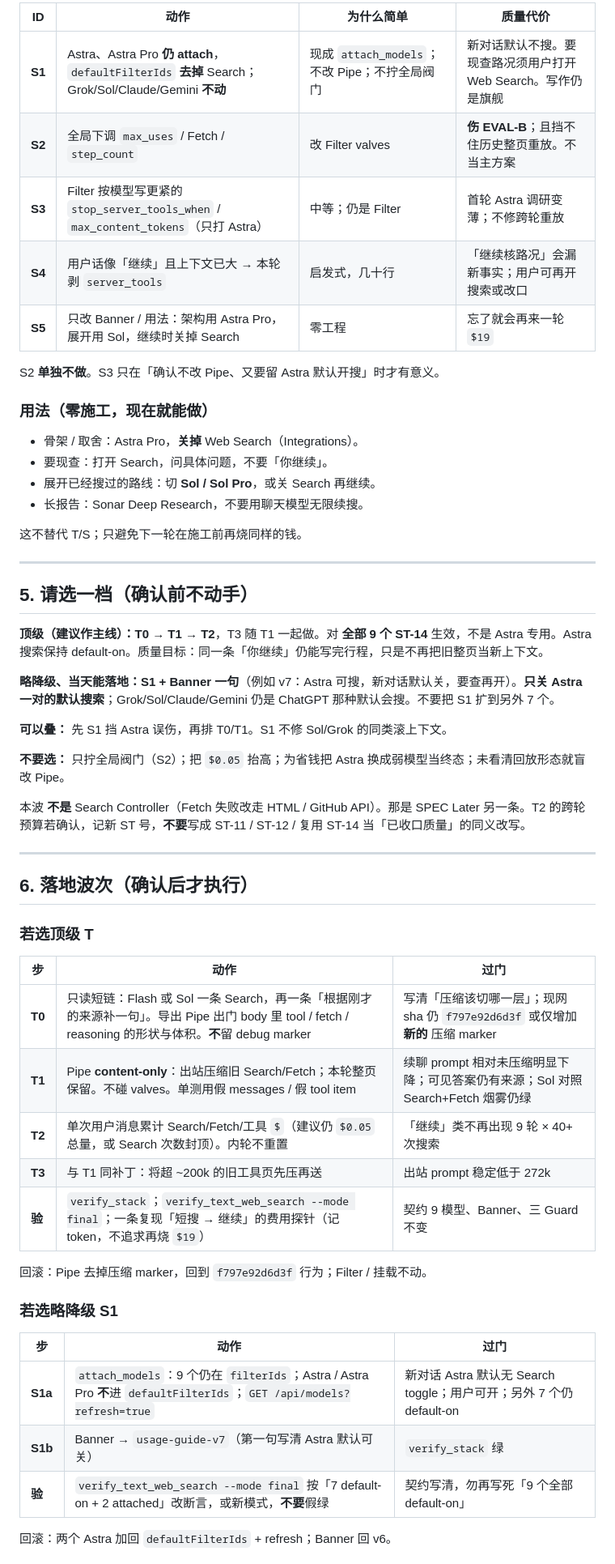
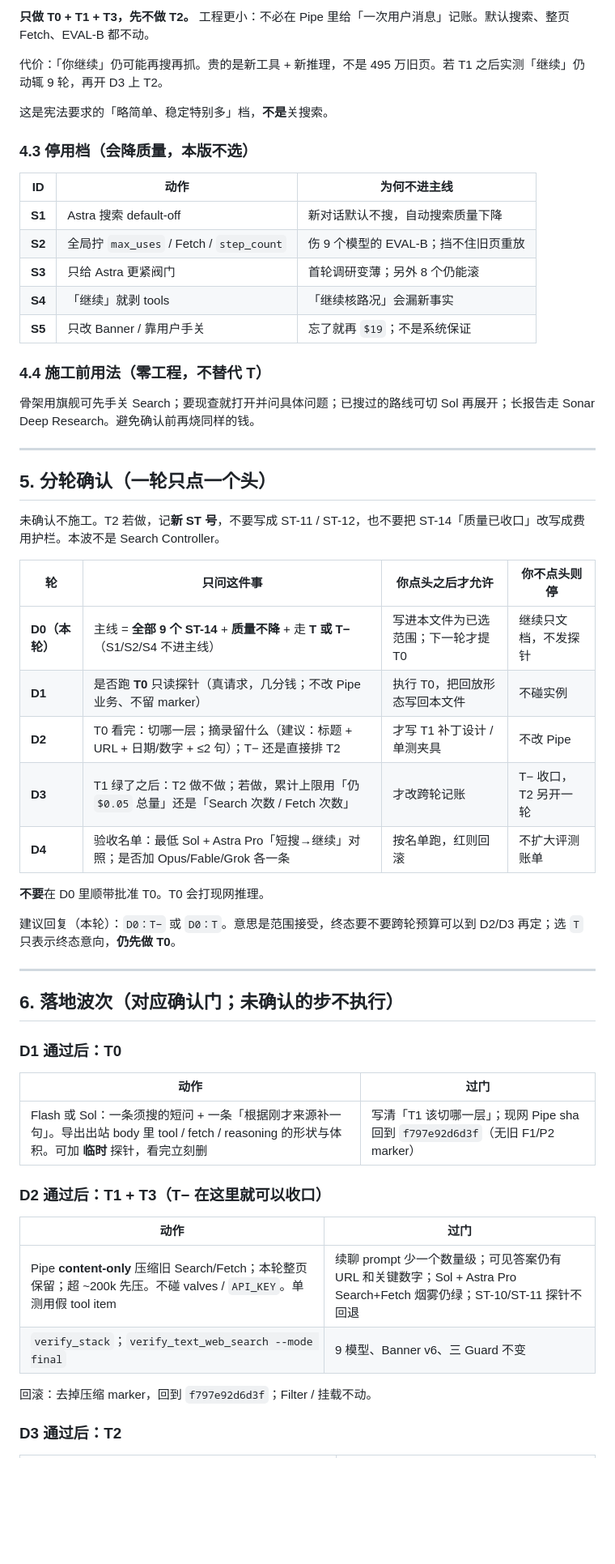
Before and after one commit to wsy02322/AI, a Markdown page: docs/open-webui-search-cost-plan.md, the part around one of its changes. Shown at 81% size. GitHub-like rendering; blank space fills up the shorter version.

```diff
--- a/docs/open-webui-search-cost-plan.md
+++ b/docs/open-webui-search-cost-plan.md
@@ -167,60 +174,60 @@ T1 是主杠杆。没有 T1，只做 T2，模型仍会把已经在手里的 30
 
-| ID | 动作 | 为什么简单 | 质量代价 |
-|----|------|------------|----------|
-| **S1** | Astra、Astra Pro **仍 attach**，`defaultFilterIds` **去掉** Search；Grok/Sol/Claude/Gemini **不动** | 现成 `attach_models`；不改 Pipe；不拧全局阀门 | 新对话默认不搜。要现查路况须用户打开 Web Search。写作仍是旗舰 |
-| **S2** | 全局下调 `max_uses` / Fetch / `step_count` | 改 Filter valves | **伤 EVAL-B**；且挡不住历史整页重放。不当主方案 |
-| **S3** | Filter 按模型写更紧的 `stop_server_tools_when` / `max_content_tokens`（只打 Astra） | 中等；仍是 Filter | 首轮 Astra 调研变薄；不修跨轮重放 |
-| **S4** | 用户话像「继续」且上下文已大 → 本轮剥 `server_tools` | 启发式，几十行 | 「继续核路况」会漏新事实；用户可再开搜索或改口 |
-| **S5** | 只改 Banner / 用法：架构用 Astra Pro，展开用 Sol，继续时关掉 Search | 零工程 | 忘了就会再来一轮 `$19` |
+**只做 T0 + T1 + T3，先不做 T2。** 工程更小：不必在 Pipe 里给「一次用户消息」记账。默认搜索、整页 Fetch、EVAL-B 都不动。
 
-S2 **单独不做**。S3 只在「确认不改 Pipe、又要留 Astra 默认开搜」时才有意义。
+代价：「你继续」仍可能再搜再抓。贵的是新工具 + 新推理，不是 495 万旧页。若 T1 之后实测「继续」仍动辄 9 轮，再开 D3 上 T2。
 
-### 用法（零施工，现在就能做）
+这是宪法要求的「略简单、稳定特别多」档，**不是**关搜索。
 
-- 骨架 / 取舍：Astra Pro，**关掉** Web Search（Integrations）。
-- 要现查：打开 Search，问具体问题，不要「你继续」。
-- 展开已经搜过的路线：切 **Sol / Sol Pro**，或关 Search 再继续。
-- 长报告：Sonar Deep Research，不要用聊天模型无限续搜。
+### 4.3 停用档（会降质量，本版不选）
 
-这不替代 T/S；只避免下一轮在施工前再烧同样的钱。
+| ID | 动作 | 为何不进主线 |
+|----|------|--------------|
+| **S1** | Astra 搜索 default-off | 新对话默认不搜，自动搜索质量下降 |
+| **S2** | 全局拧 `max_uses` / Fetch / `step_count` | 伤 9 个模型的 EVAL-B；挡不住旧页重放 |
+| **S3** | 只给 Astra 更紧阀门 | 首轮调研变薄；另外 8 个仍能滚 |
+| **S4** | 「继续」就剥 tools | 「继续核路况」会漏新事实 |
+| **S5** | 只改 Banner / 靠用户手关 | 忘了就再 `$19`；不是系统保证 |
+
+### 4.4 施工前用法（零工程，不替代 T）
+
+骨架用旗舰可先手关 Search；要现查就打开并问具体问题；已搜过的路线可切 Sol 再展开；长报告走 Sonar Deep Research。避免确认前再烧同样的钱。
 
 ---
 
-## 5. 请选一档（确认前不动手）
+## 5. 分轮确认（一轮只点一个头）
 
-**顶级（建议作主线）：T0 → T1 → T2**，T3 随 T1 一起做。对 **全部 9 个 ST-14** 生效，不是 Astra 专用。Astra 搜索保持 default-on。质量目标：同一条「你继续」仍能写完行程，只是不再把旧整页当新上下文。
+未确认不施工。T2 若做，记**新 ST 号**，不要写成 ST-11 / ST-12，也不要把 ST-14「质量已收口」改写成费用护栏。本波不是 Search Controller。
 
-**略降级、当天能落地：S1 + Banner 一句**（例如 v7：Astra 可搜，新对话默认关，要查再开）。**只关 Astra 一对的默认搜索**；Grok/Sol/Claude/Gemini 仍是 ChatGPT 那种默认会搜。不要把 S1 扩到另外 7 个。
+| 轮 | 只问这件事 | 你点头之后才允许 | 你不点头则停 |
+|----|------------|------------------|--------------|
+| **D0（本轮）** | 主线 = **全部 9 个 ST-14** + **质量不降** + 走 **T 或 T−**（S1/S2/S4 不进主线） | 写进本文件为已选范围；下一轮才提 T0 | 继续只文档，不发探针 |
+| **D1** | 是否跑 **T0** 只读探针（真请求，几分钱；不改 Pipe 业务、不留 marker） | 执行 T0，把回放形态写回本文件 | 不碰实例 |
+| **D2** | T0 看完：切哪一层；摘录留什么（建议：标题 + URL + 日期/数字 + ≤2 句）；T− 还是直接排 T2 | 才写 T1 补丁设计 / 单测夹具 | 不改 Pipe |
+| **D3** | T1 绿了之后：T2 做不做；若做，累计上限用「仍 `$0.05` 总量」还是「Search 次数 / Fetch 次数」 | 才改跨轮记账 | T− 收口，T2 另开一轮 |
+| **D4** | 验收名单：最低 Sol + Astra Pro「短搜→继续」对照；是否加 Opus/Fable/Grok 各一条 | 按名单跑，红则回滚 | 不扩大评测账单 |
 
-**可以叠：** 先 S1 挡 Astra 误伤，再排 T0/T1。S1 不修 Sol/Grok 的同类滚上下文。
+**不要**在 D0 里顺带批准 T0。T0 会打现网推理。
 
-**不要选：** 只拧全局阀门（S2）；把 `$0.05` 抬高；为省钱把 Astra 换成弱模型当终态；未看清回放形态就盲改 Pipe。
-
-本波 **不是** Search Controller（Fetch 失败改走 HTML / GitHub API）。那是 SPEC Later 另一条。T2 的跨轮预算若确认，记新 ST 号，**不要**写成 ST-11 / ST-12 / 复用 ST-14 当「已收口质量」的同义改写。
+建议回复（本轮）：`D0：T−` 或 `D0：T`。意思是范围接受，终态要不要跨轮预算可以到 D2/D3 再定；选 `T` 只表示终态意向，**仍先做 T0**。
 
 ---
 
-## 6. 落地波次（确认后才执行）
+## 6. 落地波次（对应确认门；未确认的步不执行）
 
-### 若选顶级 T
+### D1 通过后：T0
 
-| 步 | 动作 | 过门 |
-|----|------|------|
-| **T0** | 只读短链：Flash 或 Sol 一条 Search，再一条「根据刚才的来源补一句」。导出 Pipe 出门 body 里 tool / fetch / reasoning 的形状与体积。**不**留 debug marker | 写清「压缩该切哪一层」；现网 sha 仍 `f797e92d6d3f` 或仅增加 **新的** 压缩 marker |
-| **T1** | Pipe **content-only**：出站压缩旧 Search/Fetch；本轮整页保留。不碰 valves。单测用假 messages / 假 tool item | 续聊 prompt 相对未压缩明显下降；可见答案仍有来源；Sol 对照 Search+Fetch 烟雾仍绿 |
-| **T2** | 单次用户消息累计 Search/Fetch/工具 `$`（建议仍 `$0.05` 总量，或 Search 次数封顶）。内轮不重置 | 「继续」类不再出现 9 轮 × 40+ 次搜索 |
-| **T3** | 与 T1 同补丁：将超 ~200k 的旧工具页先压再送 | 出站 prompt 稳定低于 272k |
-| **验** | `verify_stack`；`verify_text_web_search --mode final`；一条复现「短搜 → 继续」的费用探针（记 token，不追求再烧 `$19`） | 契约 9 模型、Banner、三 Guard 不变 |
+| 动作 | 过门 |
+|------|------|
+| Flash 或 Sol：一条须搜的短问 + 一条「根据刚才来源补一句」。导出出站 body 里 tool / fetch / reasoning 的形状与体积。可加 **临时** 探针，看完立刻删 | 写清「T1 该切哪一层」；现网 Pipe sha 回到 `f797e92d6d3f`（无旧 F1/P2 marker） |
 
-回滚：Pipe 去掉压缩 marker，回到 `f797e92d6d3f` 行为；Filter / 挂载不动。
+### D2 通过后：T1 + T3（T− 在这里就可以收口）
 
-### 若选略降级 S1
+| 动作 | 过门 |
+|------|------|
+| Pipe **content-only** 压缩旧 Search/Fetch；本轮整页保留；超 ~200k 先压。不碰 valves / `API_KEY`。单测用假 tool item | 续聊 prompt 少一个数量级；可见答案仍有 URL 和关键数字；Sol + Astra Pro Search+Fetch 烟雾仍绿；ST-10/ST-11 探针不回退 |
+| `verify_stack`；`verify_text_web_search --mode final` | 9 模型、Banner v6、三 Guard 不变 |
 
-| 步 | 动作 | 过门 |
-|----|------|------|
-| **S1a** | `attach_models`：9 个仍在 `filterIds`；Astra / Astra Pro **不**进 `defaultFilterIds`；`GET /api/models?refresh=true` | 新对话 Astra 默认无 Search toggle；用户可开；另外 7 个仍 default-on |
-| **S1b** | Banner → `usage-guide-v7`（第一句写清 Astra 默认可关） | `verify_stack` 绿 |
-| **验** | `verify_text_web_search --mode final` 按「7 default-on + 2 attached」改断言，或新模式，**不要**假绿 | 契约写清，勿再写死「9 个全部 default-on」 |
+回滚：去掉压缩 marker，回到 `f797e92d6d3f`；Filter / 挂载不动。
 
-回滚：两个 Astra 加回 `defaultFilterIds` + refresh；Banner 回 v6。
+### D3 通过后：T2
 
```
Also changed, not shown: other parts of docs/open-webui-search-cost-plan.md (+65 -46 lines), docs/SPEC.md (+1 -1 lines).
